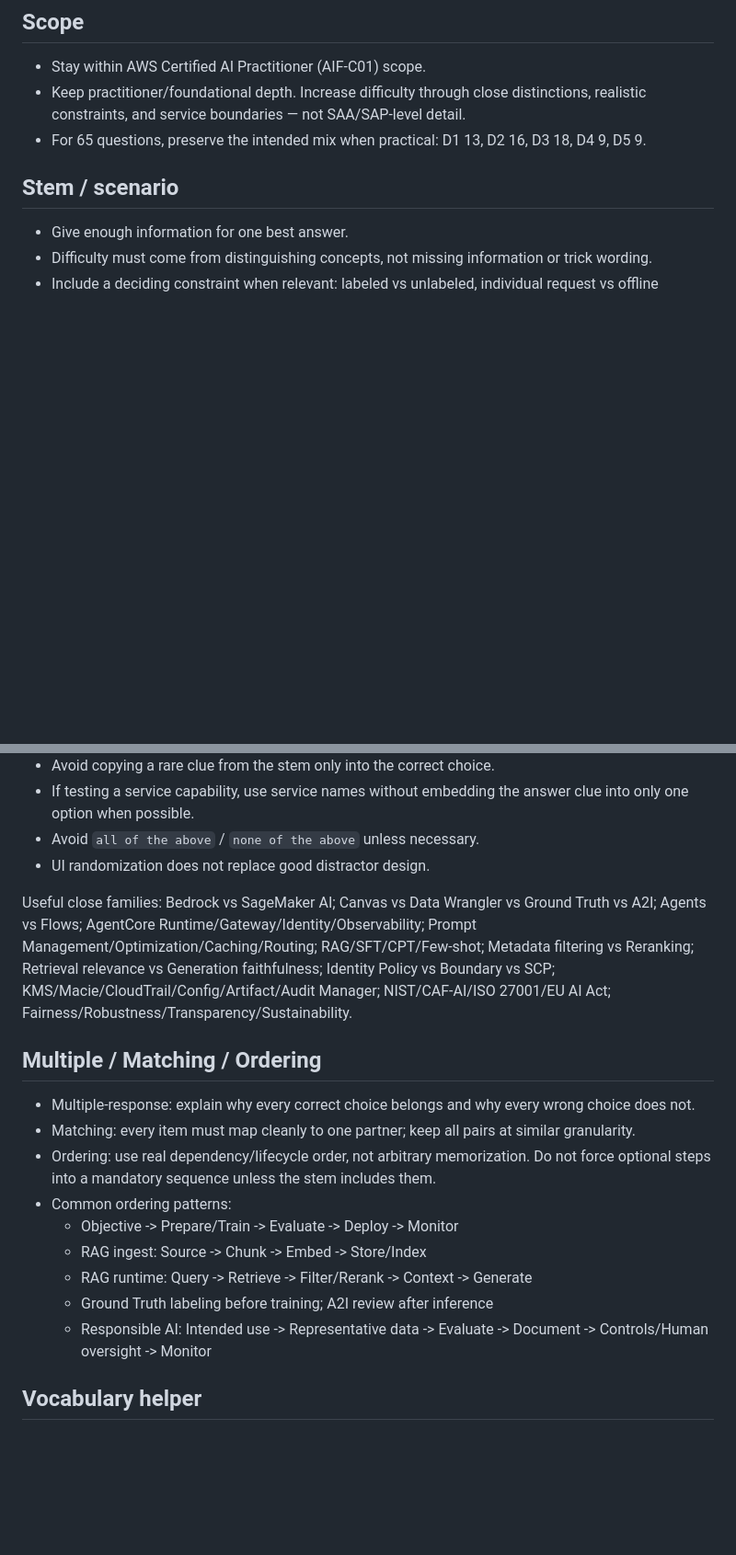
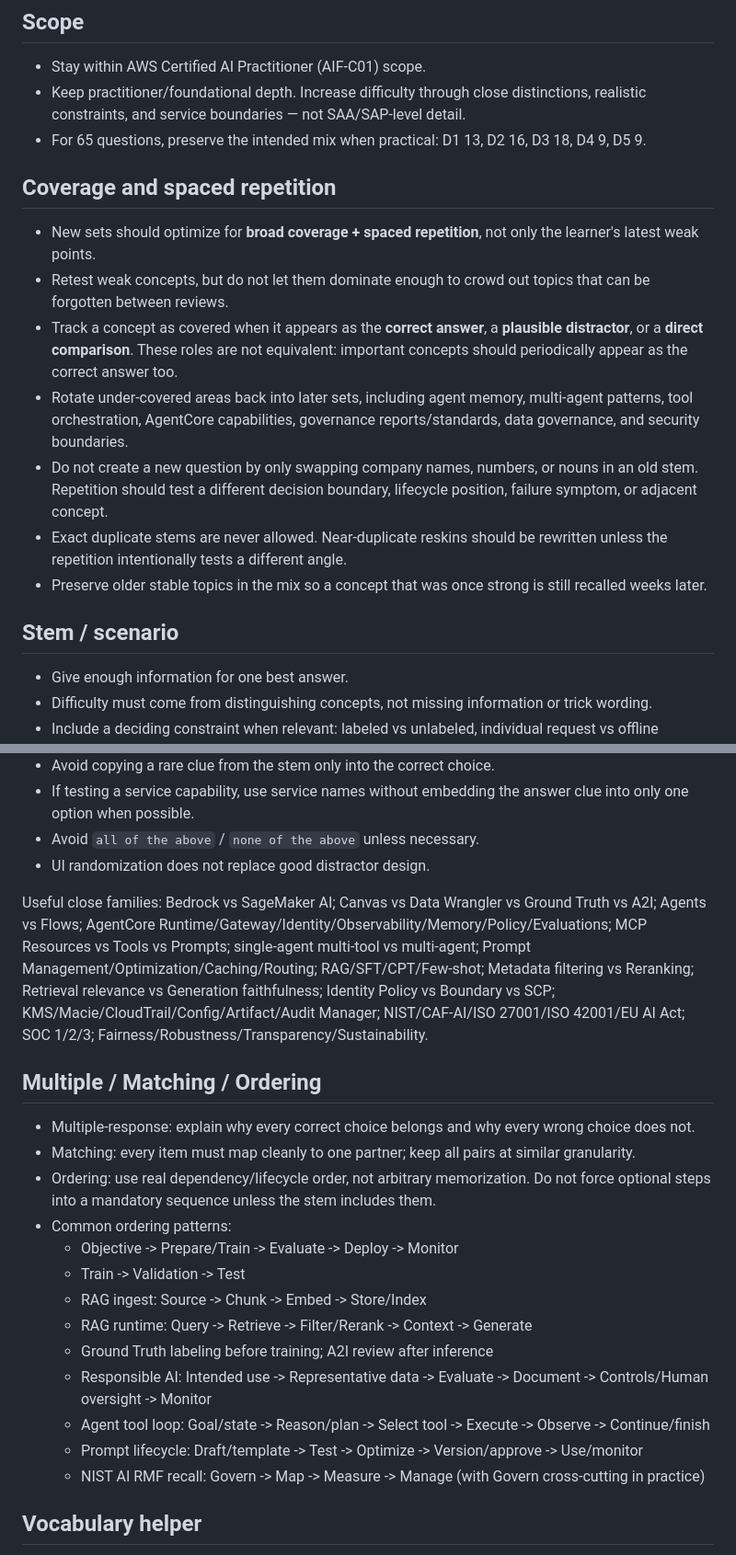
Before and after one commit to arttiezdevlnwza/aif-c01-local-mock, a Markdown page: docs/QUESTION_DESIGN_RULES.md, 2 parts joined by grey strips. Shown at 92% size. GitHub-like rendering; blank space fills up the shorter version.

Commit message:
Document coverage and spaced-repetition rules

```diff
--- a/docs/QUESTION_DESIGN_RULES.md
+++ b/docs/QUESTION_DESIGN_RULES.md
@@ -6,6 +6,15 @@ Default rules for every new Local Mock set and quality patch.
 - Stay within AWS Certified AI Practitioner (AIF-C01) scope.
 - Keep practitioner/foundational depth. Increase difficulty through close distinctions, realistic constraints, and service boundaries — not SAA/SAP-level detail.
 - For 65 questions, preserve the intended mix when practical: D1 13, D2 16, D3 18, D4 9, D5 9.
+
+## Coverage and spaced repetition
+- New sets should optimize for **broad coverage + spaced repetition**, not only the learner's latest weak points.
+- Retest weak concepts, but do not let them dominate enough to crowd out topics that can be forgotten between reviews.
+- Track a concept as covered when it appears as the **correct answer**, a **plausible distractor**, or a **direct comparison**. These roles are not equivalent: important concepts should periodically appear as the correct answer too.
+- Rotate under-covered areas back into later sets, including agent memory, multi-agent patterns, tool orchestration, AgentCore capabilities, governance reports/standards, data governance, and security boundaries.
+- Do not create a new question by only swapping company names, numbers, or nouns in an old stem. Repetition should test a different decision boundary, lifecycle position, failure symptom, or adjacent concept.
+- Exact duplicate stems are never allowed. Near-duplicate reskins should be rewritten unless the repetition intentionally tests a different angle.
+- Preserve older stable topics in the mix so a concept that was once strong is still recalled weeks later.
 
 ## Stem / scenario
 - Give enough information for one best answer.
@@ -25,7 +34,7 @@ Default rules for every new Local Mock set and quality patch.
 - Avoid `all of the above` / `none of the above` unless necessary.
 - UI randomization does not replace good distractor design.
 
-Useful close families: Bedrock vs SageMaker AI; Canvas vs Data Wrangler vs Ground Truth vs A2I; Agents vs Flows; AgentCore Runtime/Gateway/Identity/Observability; Prompt Management/Optimization/Caching/Routing; RAG/SFT/CPT/Few-shot; Metadata filtering vs Reranking; Retrieval relevance vs Generation faithfulness; Identity Policy vs Boundary vs SCP; KMS/Macie/CloudTrail/Config/Artifact/Audit Manager; NIST/CAF-AI/ISO 27001/EU AI Act; Fairness/Robustness/Transparency/Sustainability.
+Useful close families: Bedrock vs SageMaker AI; Canvas vs Data Wrangler vs Ground Truth vs A2I; Agents vs Flows; AgentCore Runtime/Gateway/Identity/Observability/Memory/Policy/Evaluations; MCP Resources vs Tools vs Prompts; single-agent multi-tool vs multi-agent; Prompt Management/Optimization/Caching/Routing; RAG/SFT/CPT/Few-shot; Metadata filtering vs Reranking; Retrieval relevance vs Generation faithfulness; Identity Policy vs Boundary vs SCP; KMS/Macie/CloudTrail/Config/Artifact/Audit Manager; NIST/CAF-AI/ISO 27001/ISO 42001/EU AI Act; SOC 1/2/3; Fairness/Robustness/Transparency/Sustainability.
 
 ## Multiple / Matching / Ordering
 - Multiple-response: explain why every correct choice belongs and why every wrong choice does not.
@@ -33,10 +42,14 @@ Useful close families: Bedrock vs SageMaker AI; Canvas vs Data Wrangler vs Groun
 - Ordering: use real dependency/lifecycle order, not arbitrary memorization. Do not force optional steps into a mandatory sequence unless the stem includes them.
 - Common ordering patterns:
   - Objective -> Prepare/Train -> Evaluate -> Deploy -> Monitor
+  - Train -> Validation -> Test
   - RAG ingest: Source -> Chunk -> Embed -> Store/Index
   - RAG runtime: Query -> Retrieve -> Filter/Rerank -> Context -> Generate
   - Ground Truth labeling before training; A2I review after inference
   - Responsible AI: Intended use -> Representative data -> Evaluate -> Document -> Controls/Human oversight -> Monitor
+  - Agent tool loop: Goal/state -> Reason/plan -> Select tool -> Execute -> Observe -> Continue/finish
+  - Prompt lifecycle: Draft/template -> Test -> Optimize -> Version/approve -> Use/monitor
+  - NIST AI RMF recall: Govern -> Map -> Measure -> Manage (with Govern cross-cutting in practice)
 
 ## Vocabulary helper
 - Vocabulary is shown before answering and is only for understanding the English stem.
```
Also changed, not shown: other parts of docs/QUESTION_DESIGN_RULES.md (+2 -0 lines).
